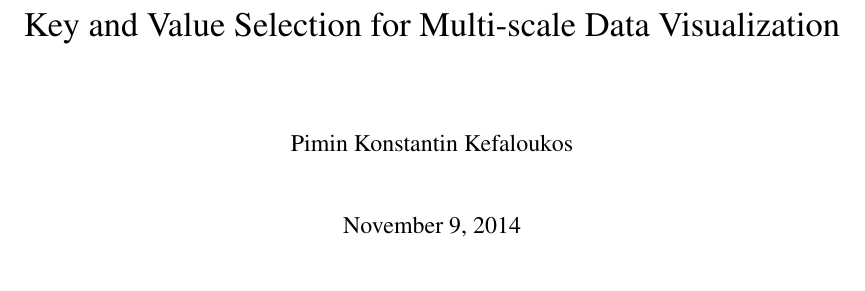
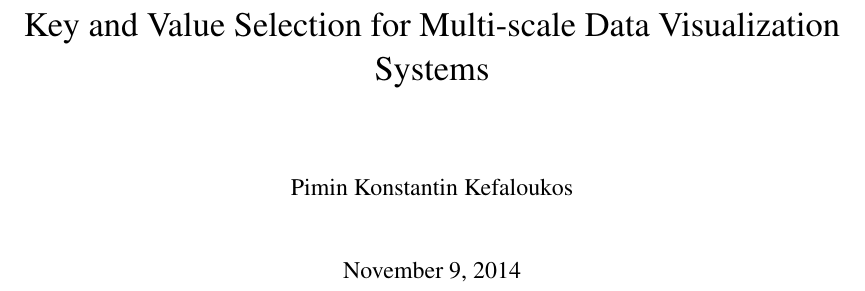
Before and after one commit to skipperkongen/phd-thesis, a LaTeX thesis (thesis.tex): part of page 1 of 10, cut so that both start at the same text. Compiled offline with pdfLaTeX.

```diff
--- a/thesis.tex
+++ b/thesis.tex
@@ -26,7 +26,7 @@
 \newcommand{\minisec}[1]{\vspace*{0.05cm}\noindent\textbf{#1.}}
 
 %\title{Building Highly Scalable Data Visualization Systems}
-\title{Key and Value Selection for Multi-scale Data Visualization}
+\title{Key and Value Selection for Multi-scale Data Visualization Systems}
 \author{Pimin Konstantin Kefaloukos}
 %\date{}							% Activate to display a given date or no date
 
```
Also changed, not shown: thesis.tex (3 more changed lines).
